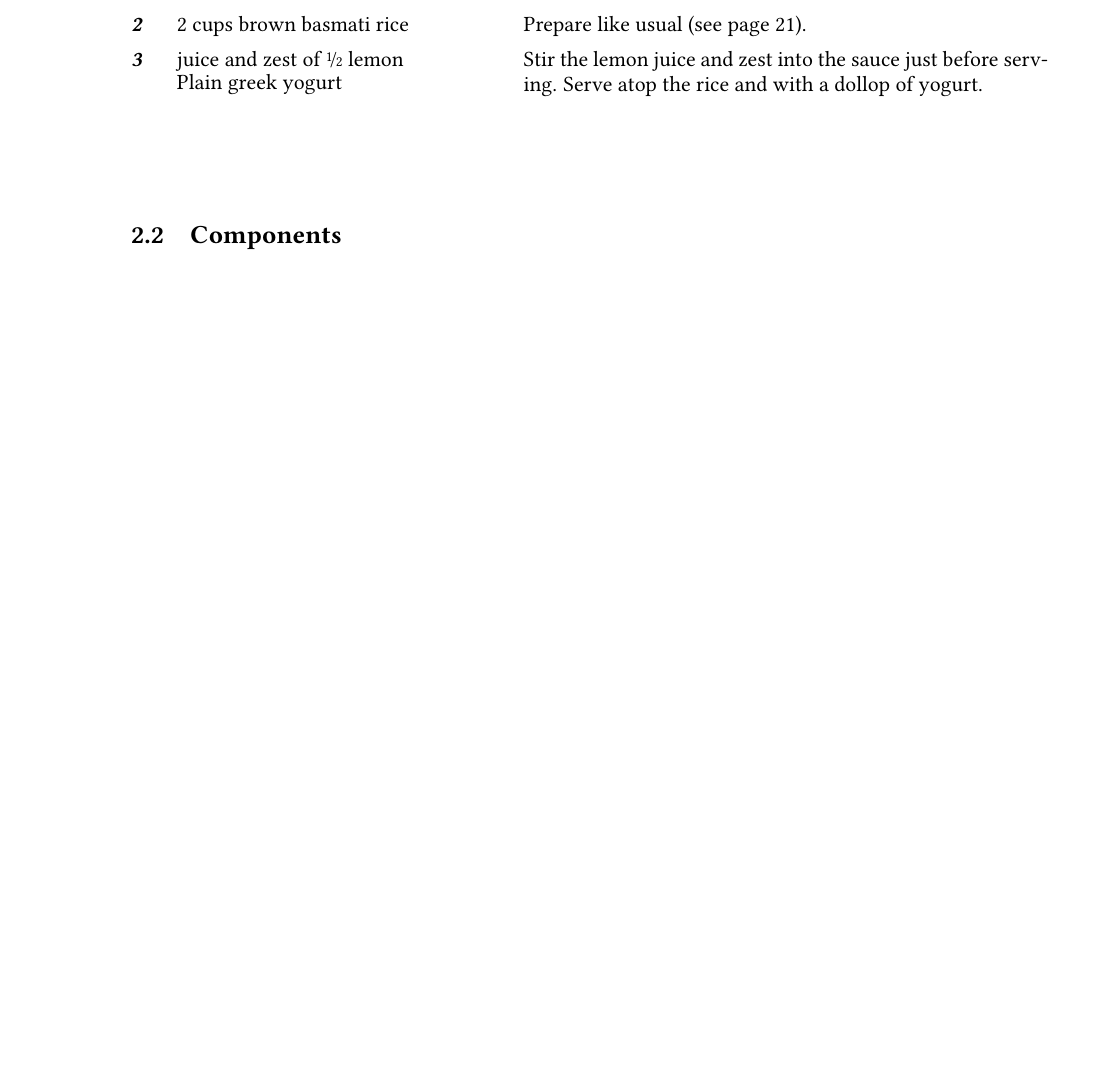
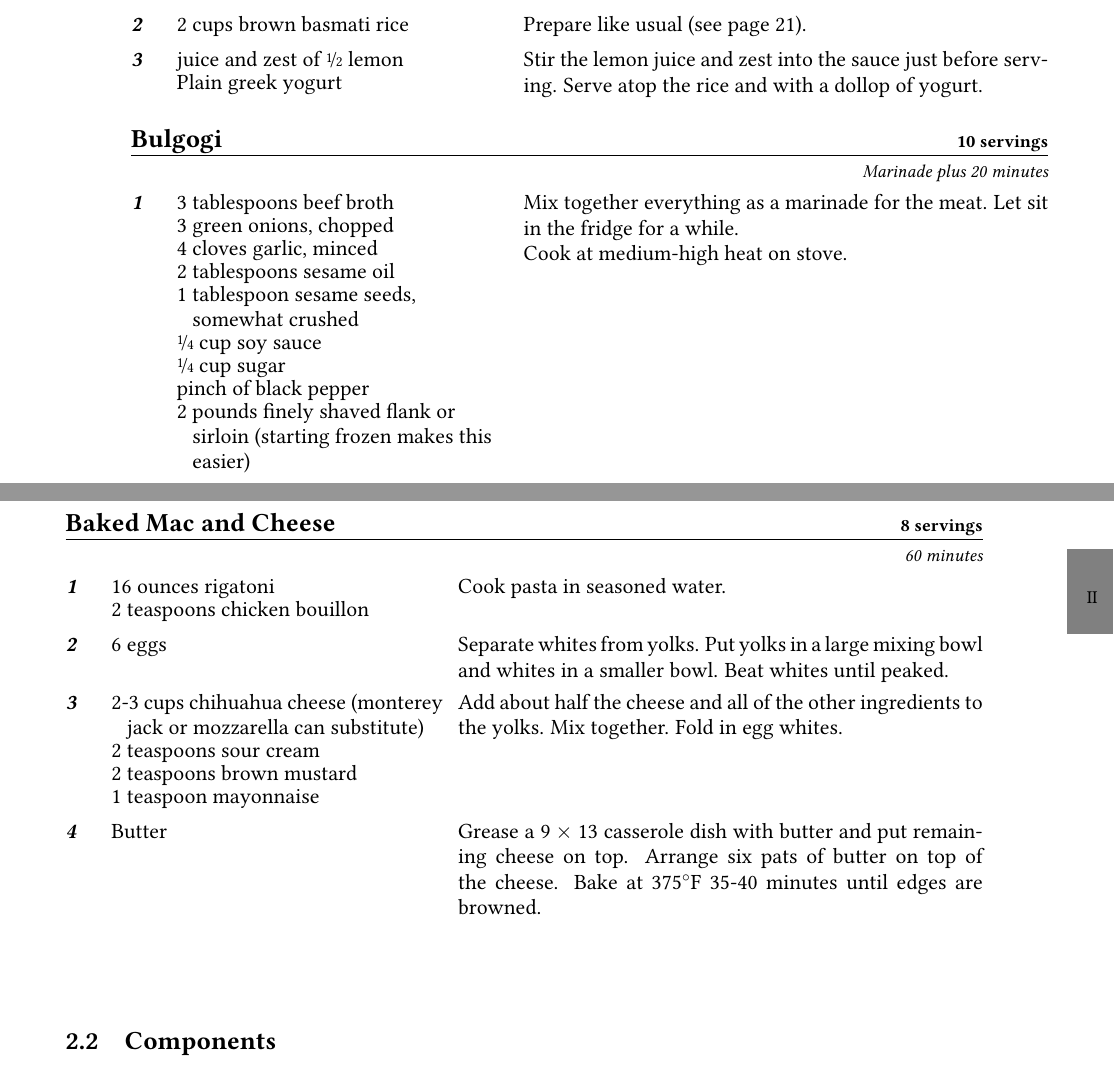
Before and after one commit to the-nick-of-time/Cookbook, a LaTeX thesis (Source/Cookbook.tex, which reads Source/entries/BakedMacAndCheese.tex, Source/entries/Bulgogi.tex): part of page 23 of 59 before the commit and two parts of pages 23 and 24 of 60 after it, the two joined at a grey line, cut so that both start at the same text, the shorter picture padded with empty space. Compiled offline with pdfLaTeX; an older LaTeX class or package is replaced by its successor.

Commit message:
Add some reddit recipes

```diff
--- a/Source/Cookbook.tex
+++ b/Source/Cookbook.tex
@@ -214,6 +214,10 @@
 \untested{\dish{LentilBolognese}}
 
 \untested{\dish{ChanaMasala}}
+
+\untested{\dish{Bulgogi}}
+
+\untested{\dish{BakedMacAndCheese}}
 
 
 \section{Components}
--- /dev/null
+++ b/Source/entries/BakedMacAndCheese.tex
@@ -0,0 +1,26 @@
+\documentclass[../Cookbook.tex]{subfiles}
+
+\begin{document}
+
+\begin{recipe}[BakedMacAndCheese]{\textbf{Baked Mac and Cheese}}{8 servings}{60 minutes}
+	\Ingredient{16 ounces rigatoni}
+	\Ingredient{2 teaspoons chicken bouillon}
+	Cook pasta in seasoned water.
+
+	\Ingredient{6 eggs}
+	Separate whites from yolks. Put yolks in a large mixing bowl and whites in a smaller bowl.
+	Beat whites until peaked.
+
+	\Ingredient{2-3 cups chihuahua cheese (monterey jack or mozzarella can substitute)}
+	\Ingredient{2 teaspoons sour cream}
+	\Ingredient{2 teaspoons brown mustard}
+	\Ingredient{1 teaspoon mayonnaise}
+	Add about half the cheese and all of the other ingredients to the yolks. Mix together.
+	Fold in egg whites.
+
+	\Ingredient{Butter}
+	Grease a 9\X13 casserole dish with butter and put remaining cheese on top. Arrange six pats of butter on top of the cheese.
+	Bake at 375\0F 35-40 minutes until edges are browned.
+\end{recipe}
+
+\end{document}
--- /dev/null
+++ b/Source/entries/Bulgogi.tex
@@ -0,0 +1,20 @@
+\documentclass[../Cookbook.tex]{subfiles}
+
+\begin{document}
+
+\begin{recipe}[Bulgogi]{\textbf{Bulgogi}}{10 servings}{Marinade plus 20 minutes}
+	\Ingredient{3 tablespoons beef broth}
+	\Ingredient{3 green onions, chopped}
+	\Ingredient{4 cloves garlic, minced}
+	\Ingredient{2 tablespoons sesame oil}
+	\Ingredient{1 tablespoon sesame seeds, somewhat crushed}
+	\Ingredient{\fr14 cup soy sauce}
+	\Ingredient{\fr14 cup sugar}
+	\Ingredient{pinch of black pepper}
+	\Ingredient{2 pounds finely shaved flank or sirloin (starting frozen makes this easier)}
+	Mix together everything as a marinade for the meat. Let sit in the fridge for a while.
+
+	Cook at medium-high heat on stove.
+\end{recipe}
+
+\end{document}
```
Also changed, not shown: Source/entries/DinnerRolls.tex (+1 -1 lines), Source/Makefile.
